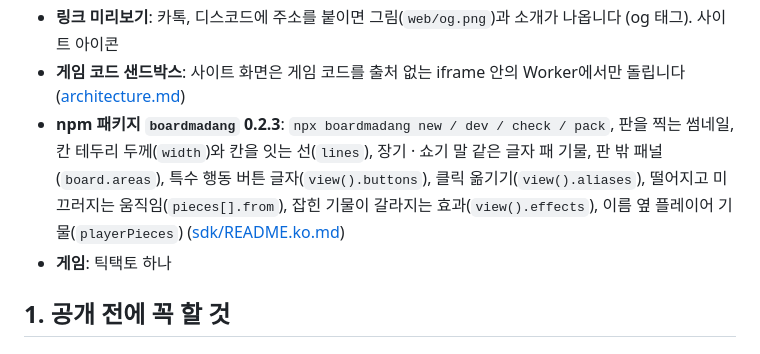
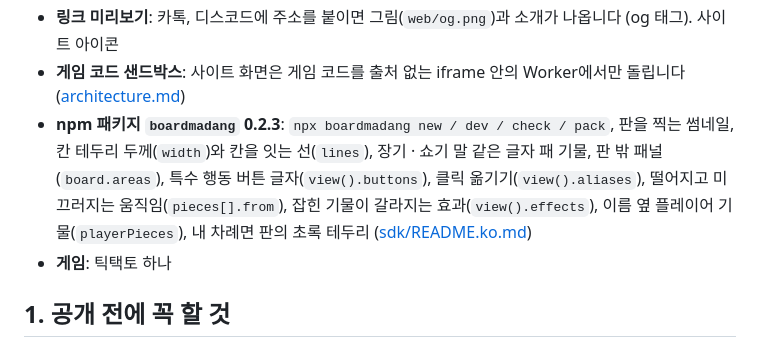
Before and after one commit to shin1244/boardmadang, a Markdown page: docs/roadmap.md, the part around the change. Rendered like a GitHub page.

Commit message:
SDK 0.2.3 목록에 내 차례 판 테두리
npm에는 0.2.2까지 나갔고 0.2.3은 아직이라, 그 뒤에 더한 효과(view().effects), 플레이어 기물(playerPieces),
내 차례 테두리도 0.2.3에 함께 담습니다.

Co-Authored-By: Claude Opus 5.5 <noreply@anthropic.com>

```diff
--- a/docs/roadmap.md
+++ b/docs/roadmap.md
@@ -9,7 +9,7 @@
 - **링크 미리보기**: 카톡, 디스코드에 주소를 붙이면 그림(`web/og.png`)과 소개가 나옵니다 (og 태그). 사이트 아이콘
 - **게임 코드 샌드박스**: 사이트 화면은 게임 코드를 출처 없는 iframe 안의 Worker에서만 돌립니다 ([architecture.md](architecture.md#보안))
 - **npm 패키지 `boardmadang` 0.2.3**: `npx boardmadang new / dev / check / pack`, 판을 찍는 썸네일, 칸 테두리 두께(`width`)와 칸을 잇는 선(`lines`), 장기 · 쇼기 말 같은 글자 패 기물,
-  판 밖 패널(`board.areas`), 특수 행동 버튼 글자(`view().buttons`), 클릭 옮기기(`view().aliases`), 떨어지고 미끄러지는 움직임(`pieces[].from`), 잡힌 기물이 갈라지는 효과(`view().effects`), 이름 옆 플레이어 기물(`playerPieces`) ([sdk/README.ko.md](../sdk/README.ko.md#판-밖-패널-버튼-움직임))
+  판 밖 패널(`board.areas`), 특수 행동 버튼 글자(`view().buttons`), 클릭 옮기기(`view().aliases`), 떨어지고 미끄러지는 움직임(`pieces[].from`), 잡힌 기물이 갈라지는 효과(`view().effects`), 이름 옆 플레이어 기물(`playerPieces`), 내 차례면 판의 초록 테두리 ([sdk/README.ko.md](../sdk/README.ko.md#판-밖-패널-버튼-움직임))
 - **게임**: 틱택토 하나
 
 ## 1. 공개 전에 꼭 할 것
```
